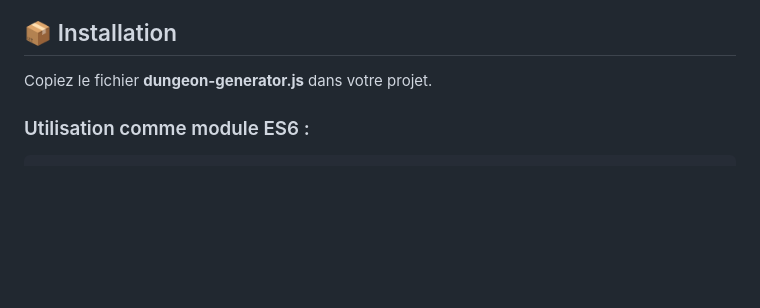
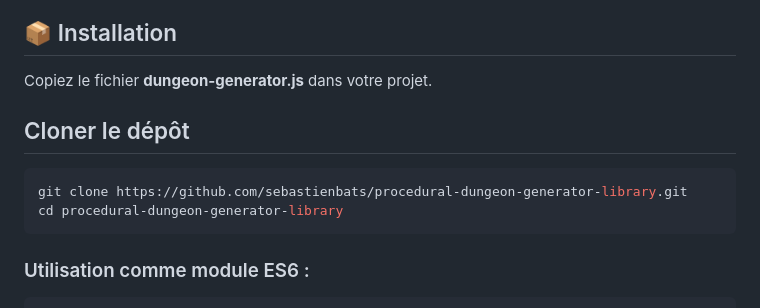
Before and after one commit to sebastienbats/procedural-dungeon-generator-library, a Markdown page: README.md, the part around the change. GitHub-like rendering; blank space fills up the shorter version.

````diff
--- a/README.md
+++ b/README.md
@@ -32,6 +32,12 @@ Un fichier **index.html** est fourni avec une interface interactive pour tester
 
 ## 📦 Installation
 Copiez le fichier **dungeon-generator.js** dans votre projet.
+
+## Cloner le dépôt
+```bash
+git clone https://github.com/sebastienbats/procedural-dungeon-generator-library.git
+cd procedural-dungeon-generator-library
+```
 ### Utilisation comme module ES6 :
 ```html
 <script type="module">
````
